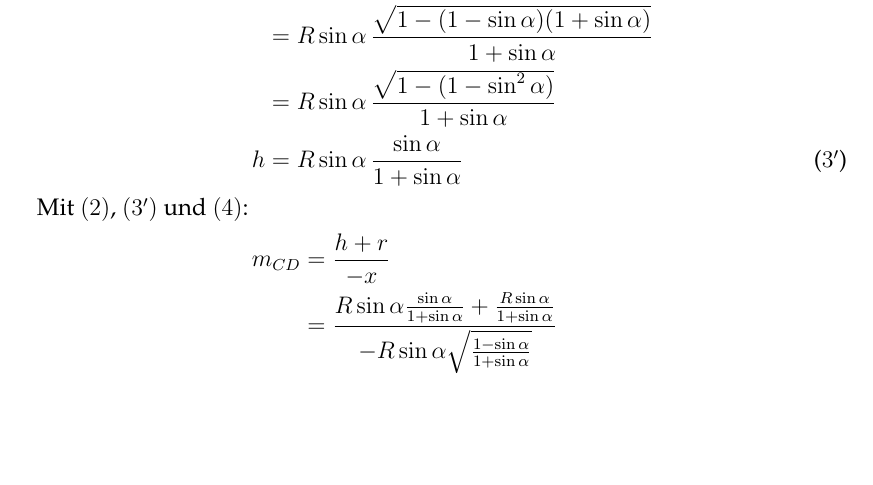
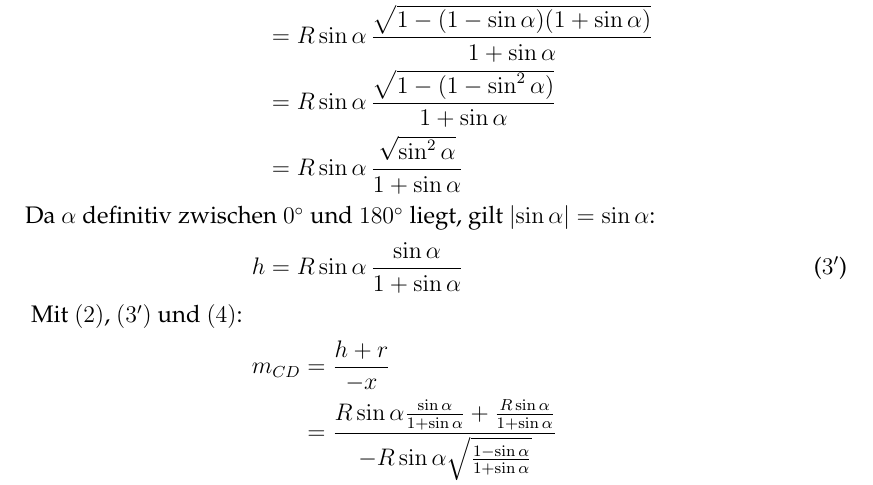
Before and after one commit to Brxnni/BW_M, a LaTeX document (bwm/bwm.tex, which reads bwm/a3.tex): part of page 9 of 12, cut so that both start at the same text, the shorter picture padded with empty space. Compiled offline with pdfLaTeX.

Commit message:
Erklärungen für sqrt(cos^2(a)) = cos(a) (und das selbe für sin)

```diff
--- a/bwm/a3.tex
+++ b/bwm/a3.tex
@@ -262,10 +262,13 @@ Hierfür relevante Punkte und Strecken:
 		&= \frac{\sqrt{(R\sin\alpha)^2(1-(1-\sin\alpha)(1+\sin\alpha))}}{1+\sin\alpha} \\
 		&= R\sin\alpha \, \frac{\sqrt{1-(1-\sin\alpha)(1+\sin\alpha)}}{1+\sin\alpha} \\
 		&= R\sin\alpha \, \frac{\sqrt{1-(1-\sin^2\alpha)}}{1+\sin\alpha} \\
+		&= R\sin\alpha \, \frac{\sqrt{\sin^2\alpha}}{1+\sin\alpha}
+	\end{align*}
+	Da $\alpha$ definitiv zwischen $\ang{0}$ und $\ang{180}$ liegt, gilt $\left|\sin\alpha\right| = \sin\alpha$:
+	\begin{align*}
 		h &= R\sin\alpha \, \frac{\sin\alpha}{1+\sin\alpha} \tag{$3^\prime$}
 	\end{align*}
 \end{samepage}
-\begin{samepage}
 Mit $(2)$, $(3^\prime)$ und $(4)$: \nopagebreak
 \begin{align*}
 	m_{CD} &= \frac{h+r}{-x} \\
@@ -276,4 +279,5 @@ Hierfür relevante Punkte und Strecken:
 	&= -\frac{\sqrt{1+\sin\alpha}}{\sqrt{1-\sin\alpha}} \\
 	&= -\frac{\sqrt{1+\sin\alpha}\sqrt{1+\sin\alpha}}{\sqrt{1-\sin\alpha}\sqrt{1+\sin\alpha}} \\
 	&= -\frac{1+\sin\alpha}{\sqrt{1 - \sin^2\alpha}} \\
-		&= -\frac{\sin\alpha+1}{\sqrt{\cos^2\alpha}} \\[15pt]
+	&= -\frac{\sin\alpha+1}{\sqrt{\cos^2\alpha}}
+\end{align*}
```
Also changed, not shown: bwm/a3.tex (3 more changed lines). Lines whose indentation alone changed are shown as unchanged.
